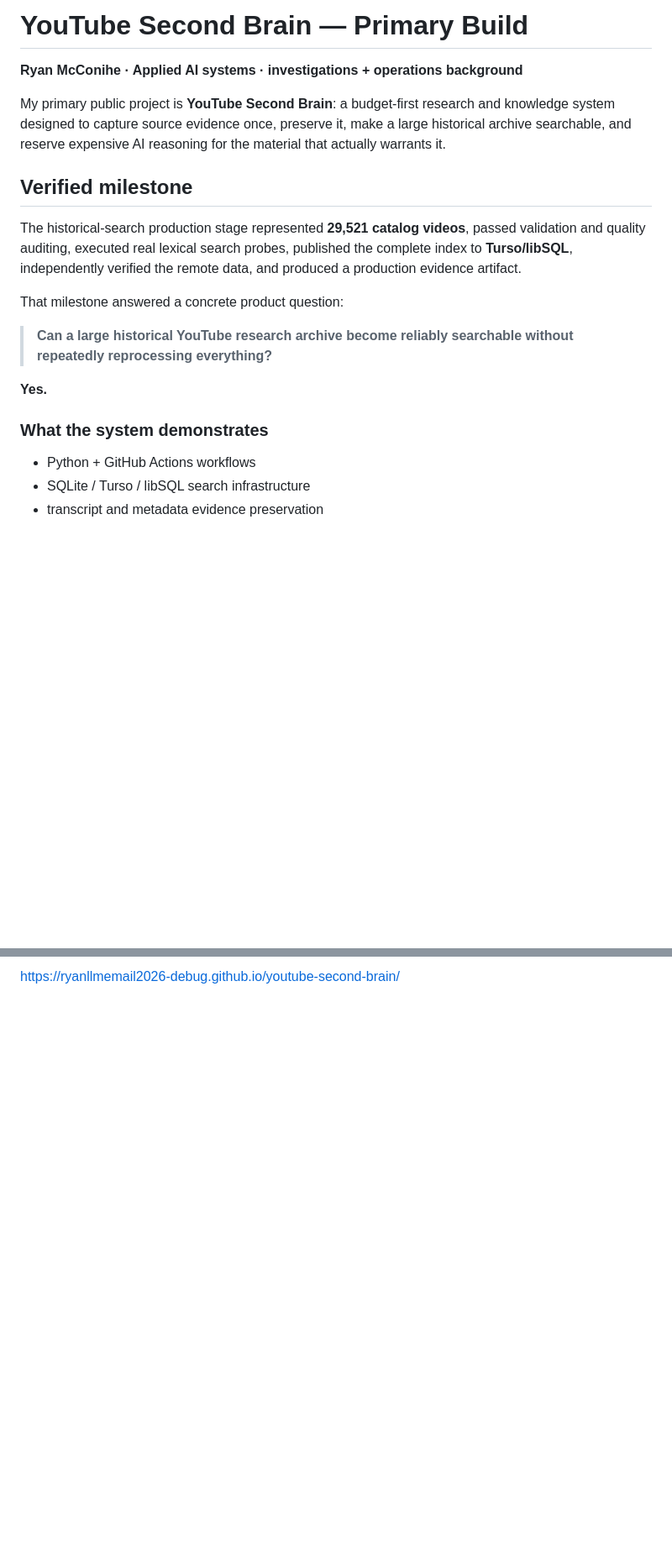
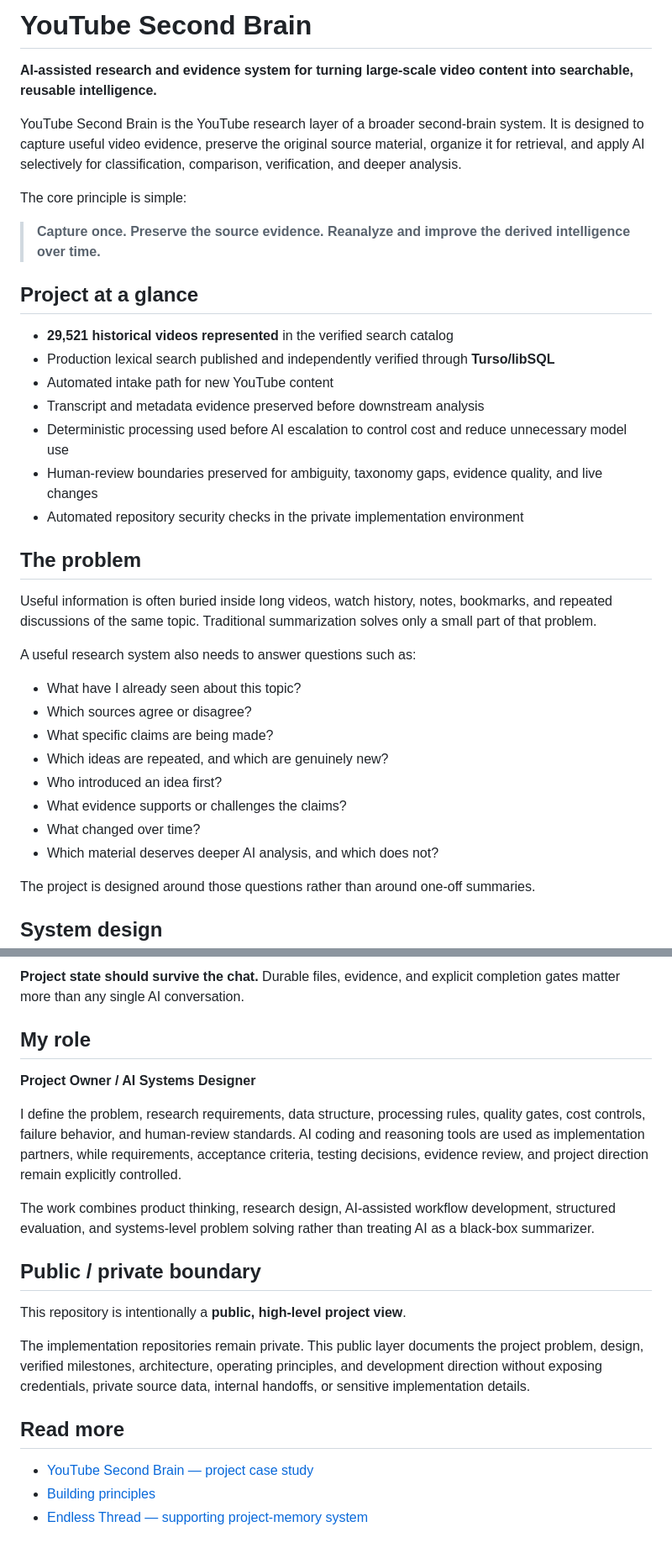
Before and after one commit to ryanllmemail2026-debug/ai-project-os-public-dashboard, a Markdown page: README.md, 2 parts joined by grey strips. Shown at 84% size. Rendered like a GitHub page; blank space fills up the shorter version.

```diff
--- a/README.md
+++ b/README.md
@@ -1,21 +1,39 @@
-# YouTube Second Brain — Primary Build
+# YouTube Second Brain
 
-**Ryan McConihe · Applied AI systems · investigations + operations background**
+**AI-assisted research and evidence system for turning large-scale video content into searchable, reusable intelligence.**
 
-My primary public project is **YouTube Second Brain**: a budget-first research and knowledge system designed to capture source evidence once, preserve it, make a large historical archive searchable, and reserve expensive AI reasoning for the material that actually warrants it.
+YouTube Second Brain is the YouTube research layer of a broader second-brain system. It is designed to capture useful video evidence, preserve the original source material, organize it for retrieval, and apply AI selectively for classification, comparison, verification, and deeper analysis.
 
-## Verified milestone
+The core principle is simple:
 
-The historical-search production stage represented **29,521 catalog videos**, passed validation and quality auditing, executed real lexical search probes, published the complete index to **Turso/libSQL**, independently verified the remote data, and produced a production evidence artifact.
+> **Capture once. Preserve the source evidence. Reanalyze and improve the derived intelligence over time.**
 
-That milestone answered a concrete product question:
+## Project at a glance
 
-> **Can a large historical YouTube research archive become reliably searchable without repeatedly reprocessing everything?**
+- **29,521 historical videos represented** in the verified search catalog
+- Production lexical search published and independently verified through **Turso/libSQL**
+- Automated intake path for new YouTube content
+- Transcript and metadata evidence preserved before downstream analysis
+- Deterministic processing used before AI escalation to control cost and reduce unnecessary model use
+- Human-review boundaries preserved for ambiguity, taxonomy gaps, evidence quality, and live changes
+- Automated repository security checks in the private implementation environment
 
-**Yes.**
+## The problem
 
-### What the system demonstrates
+Useful information is often buried inside long videos, watch history, notes, bookmarks, and repeated discussions of the same topic. Traditional summarization solves only a small part of that problem.
 
-- Python + GitHub Actions workflows
-- SQLite / Turso / libSQL search infrastructure
-- transcript and metadata evidence preservation
+A useful research system also needs to answer questions such as:
+
+- What have I already seen about this topic?
+- Which sources agree or disagree?
+- What specific claims are being made?
+- Which ideas are repeated, and which are genuinely new?
+- Who introduced an idea first?
+- What evidence supports or challenges the claims?
+- What changed over time?
+- Which material deserves deeper AI analysis, and which does not?
+
+The project is designed around those questions rather than around one-off summaries.
+
+## System design
+
@@ -66,2 +112,22 @@ The implementation repositories remain private. This public portfolio exposes no
 
-https://ryanllmemail2026-debug.github.io/youtube-second-brain/
+**Project state should survive the chat.** Durable files, evidence, and explicit completion gates matter more than any single AI conversation.
+
+## My role
+
+**Project Owner / AI Systems Designer**
+
+I define the problem, research requirements, data structure, processing rules, quality gates, cost controls, failure behavior, and human-review standards. AI coding and reasoning tools are used as implementation partners, while requirements, acceptance criteria, testing decisions, evidence review, and project direction remain explicitly controlled.
+
+The work combines product thinking, research design, AI-assisted workflow development, structured evaluation, and systems-level problem solving rather than treating AI as a black-box summarizer.
+
+## Public / private boundary
+
+This repository is intentionally a **public, high-level project view**.
+
+The implementation repositories remain private. This public layer documents the project problem, design, verified milestones, architecture, operating principles, and development direction without exposing credentials, private source data, internal handoffs, or sensitive implementation details.
+
+## Read more
+
+- [YouTube Second Brain — project case study](projects/YOUTUBE_RESEARCH_BRAIN.md)
+- [Building principles](BUILDING_PRINCIPLES.md)
+- [Endless Thread — supporting project-memory system](projects/ENDLESS_THREAD.md)
```
Also changed, not shown: other parts of README.md (+55 -27 lines).
